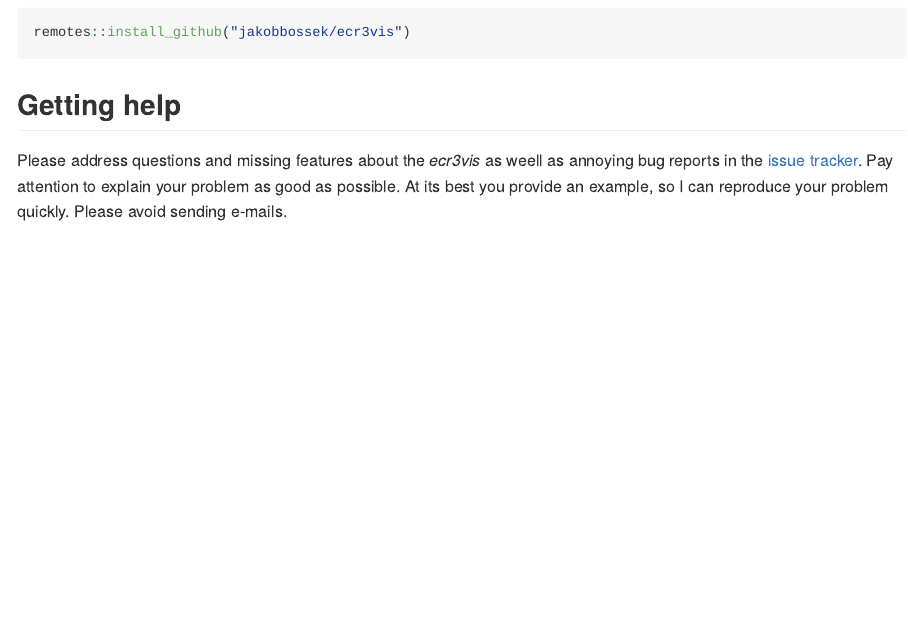
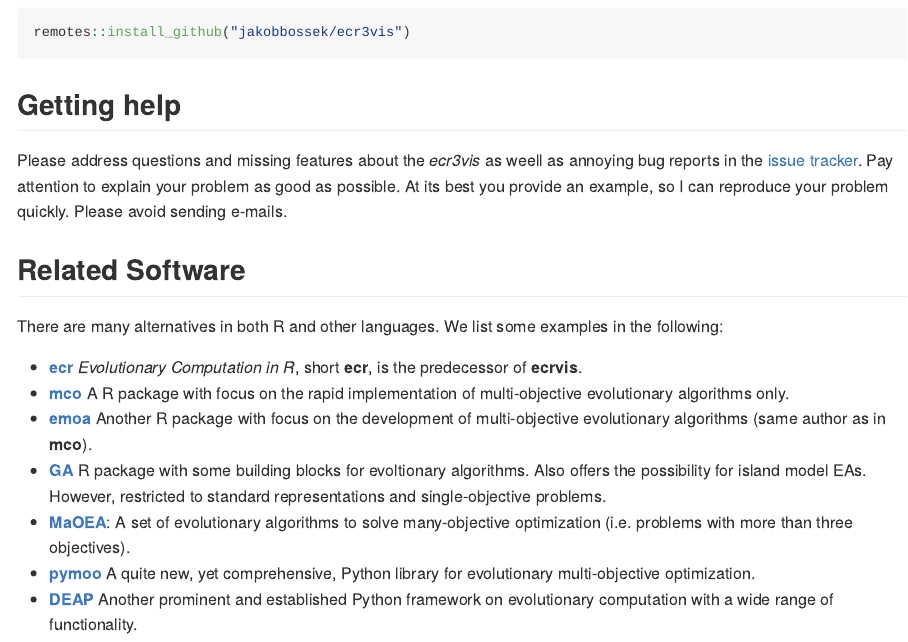
Before and after one commit to jakobbossek/ecr3vis, an R Markdown document (README.Rmd): the page in a window 1100 px wide, from 1300 px down. The pictures show the output file README.md that the author committed with the source, drawn offline in the style of GitHub; badge pictures from the web are left out.

Commit message:
add related packages to README

```diff
--- a/README.Rmd
+++ b/README.Rmd
@@ -66,3 +66,16 @@
 ## Getting help
 
 Please address questions and missing features about the *ecr3vis* as weell as annoying bug reports in the [issue tracker](https://github.com/jakobbossek/ecr3vis/issues). Pay attention to explain your problem as good as possible. At its best you provide an example, so I can reproduce your problem quickly. Please avoid sending e-mails.
+
+
+## Related Software
+
+There are many alternatives in both R and other languages. We list some examples in the following:
+
+* [**ecr**](https://cran.r-project.org/package=ecr) *Evolutionary Computation in R*, short **ecr**, is the predecessor of **ecrvis**.
+* [**mco**](https://cran.r-project.org/package=mco) A R package with focus on the rapid implementation of multi-objective evolutionary algorithms only.
+* [**emoa**](https://cran.r-project.org/package=emoa) Another R package with focus on the development of multi-objective evolutionary algorithms (same author as in **mco**).
+* [**GA**](https://cran.r-project.org/package=GA) R package with some building blocks for evoltionary algorithms. Also offers the possibility for island model EAs. However, restricted to standard representations and single-objective problems.
+* [**MaOEA**](https://cran.r-project.org/package=MaOEA): A set of evolutionary algorithms to solve many-objective optimization (i.e. problems with more than three objectives).
+* [**pymoo**](https://pymoo.org) A quite new, yet comprehensive, Python library for evolutionary multi-objective optimization.
+* [**DEAP**](https://github.com/deap/deap) Another prominent and established Python framework on evolutionary computation with a wide range of functionality.
```
Also changed, not shown: README.md.
